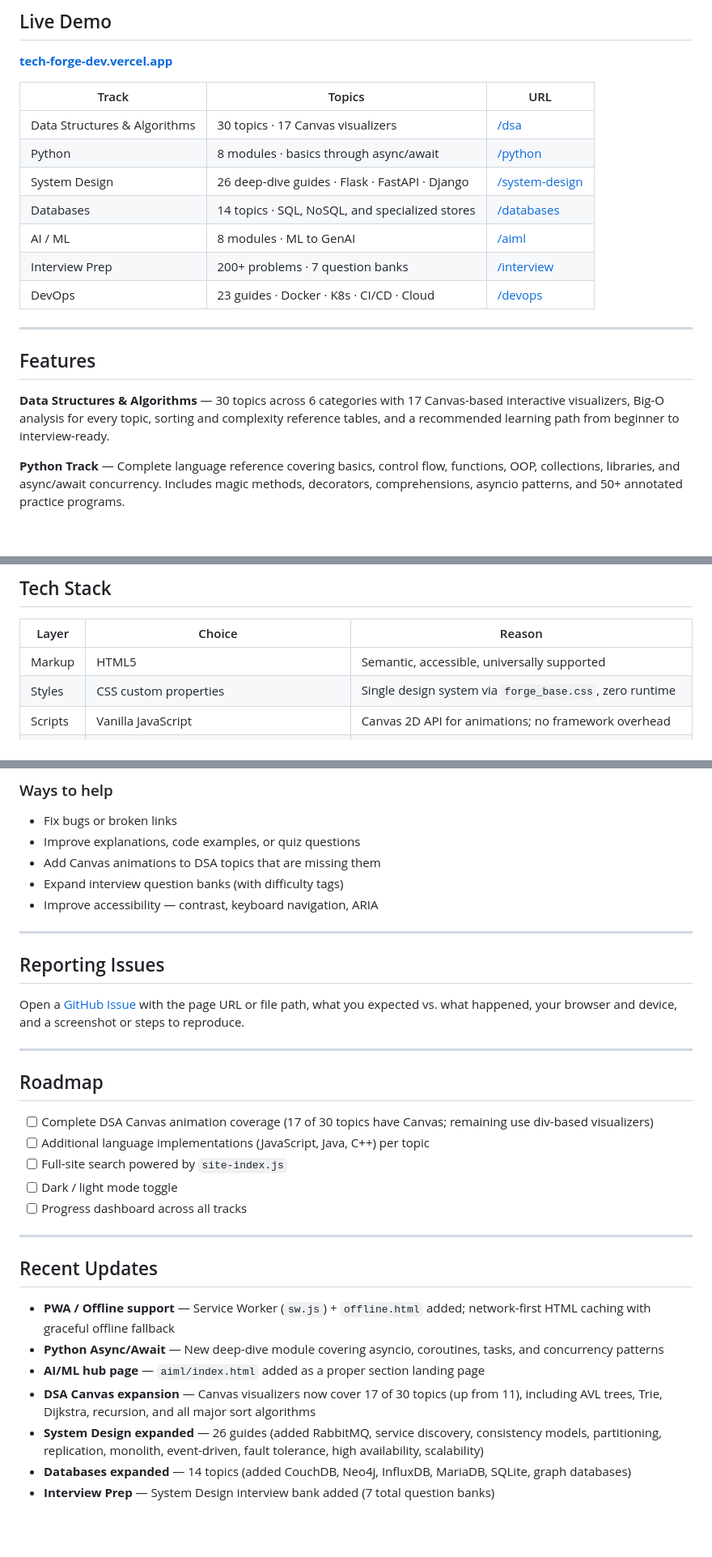
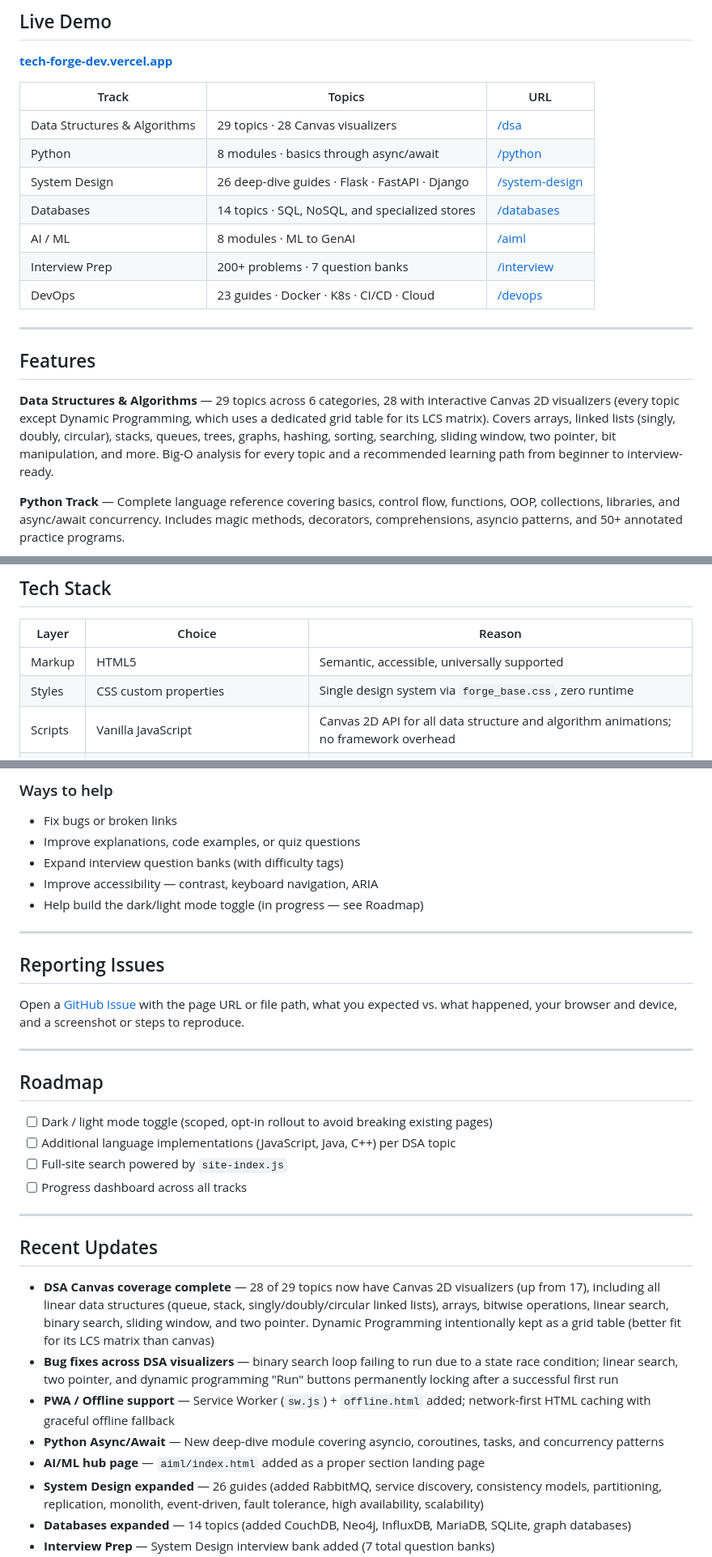
Before and after one commit to MOHD-OMER/TechForge, a Markdown page: README.md, 3 parts joined by grey strips. Shown at 81% size. Drawn GitHub-style; blank space fills up the shorter version.

Commit message:
docs: update README — canvas coverage complete, bug fixes documented

```diff
--- a/README.md
+++ b/README.md
@@ -37,7 +37,7 @@ It runs entirely in the browser. No build step, no npm, no backend. Includes a S
 
 | Track | Topics | URL |
 |---|---|---|
-| Data Structures & Algorithms | 30 topics · 17 Canvas visualizers | [/dsa](https://tech-forge-dev.vercel.app/dsa/index.html) |
+| Data Structures & Algorithms | 29 topics · 28 Canvas visualizers | [/dsa](https://tech-forge-dev.vercel.app/dsa/index.html) |
 | Python | 8 modules · basics through async/await | [/python](https://tech-forge-dev.vercel.app/python/index.html) |
 | System Design | 26 deep-dive guides · Flask · FastAPI · Django | [/system-design](https://tech-forge-dev.vercel.app/system-design/index.html) |
 | Databases | 14 topics · SQL, NoSQL, and specialized stores | [/databases](https://tech-forge-dev.vercel.app/databases/index.html) |
@@ -49,7 +49,7 @@ It runs entirely in the browser. No build step, no npm, no backend. Includes a S
 
 ## Features
 
-**Data Structures & Algorithms** — 30 topics across 6 categories with 17 Canvas-based interactive visualizers, Big-O analysis for every topic, sorting and complexity reference tables, and a recommended learning path from beginner to interview-ready.
+**Data Structures & Algorithms** — 29 topics across 6 categories, 28 with interactive Canvas 2D visualizers (every topic except Dynamic Programming, which uses a dedicated grid table for its LCS matrix). Covers arrays, linked lists (singly, doubly, circular), stacks, queues, trees, graphs, hashing, sorting, searching, sliding window, two pointer, bit manipulation, and more. Big-O analysis for every topic and a recommended learning path from beginner to interview-ready.
 
 **Python Track** — Complete language reference covering basics, control flow, functions, OOP, collections, libraries, and async/await concurrency. Includes magic methods, decorators, comprehensions, asyncio patterns, and 50+ annotated practice programs.
 
@@ -73,7 +73,7 @@ It runs entirely in the browser. No build step, no npm, no backend. Includes a S
 |---|---|---|
 | Markup | HTML5 | Semantic, accessible, universally supported |
 | Styles | CSS custom properties | Single design system via `forge_base.css`, zero runtime |
-| Scripts | Vanilla JavaScript | Canvas 2D API for animations; no framework overhead |
+| Scripts | Vanilla JavaScript | Canvas 2D API for all data structure and algorithm animations; no framework overhead |
 | PWA | Service Worker + offline.html | Network-first HTML, cache-first assets, graceful offline fallback |
 | Fonts | Google Fonts — Syne, DM Sans, JetBrains Mono | Clean reading experience across all devices |
 | Deploy | Vercel (static) | Zero-config, global CDN, instant redeploys on push |
@@ -219,9 +219,9 @@ git push origin fix/heap-sort-typo
 
 - Fix bugs or broken links
 - Improve explanations, code examples, or quiz questions
-- Add Canvas animations to DSA topics that are missing them
 - Expand interview question banks (with difficulty tags)
 - Improve accessibility — contrast, keyboard navigation, ARIA
+- Help build the dark/light mode toggle (in progress — see Roadmap)
 
 ---
 
@@ -233,20 +233,20 @@ Open a [GitHub Issue](https://github.com/MOHD-OMER/TechForge/issues) with the pa
 
 ## Roadmap
 
-- [ ] Complete DSA Canvas animation coverage (17 of 30 topics have Canvas; remaining use div-based visualizers)
-- [ ] Additional language implementations (JavaScript, Java, C++) per topic
+- [ ] Dark / light mode toggle (scoped, opt-in rollout to avoid breaking existing pages)
+- [ ] Additional language implementations (JavaScript, Java, C++) per DSA topic
 - [ ] Full-site search powered by `site-index.js`
-- [ ] Dark / light mode toggle
 - [ ] Progress dashboard across all tracks
 
 ---
 
 ## Recent Updates
 
+- **DSA Canvas coverage complete** — 28 of 29 topics now have Canvas 2D visualizers (up from 17), including all linear data structures (queue, stack, singly/doubly/circular linked lists), arrays, bitwise operations, linear search, binary search, sliding window, and two pointer. Dynamic Programming intentionally kept as a grid table (better fit for its LCS matrix than canvas)
+- **Bug fixes across DSA visualizers** — binary search loop failing to run due to a state race condition; linear search, two pointer, and dynamic programming "Run" buttons permanently locking after a successful first run
 - **PWA / Offline support** — Service Worker (`sw.js`) + `offline.html` added; network-first HTML caching with graceful offline fallback
 - **Python Async/Await** — New deep-dive module covering asyncio, coroutines, tasks, and concurrency patterns
 - **AI/ML hub page** — `aiml/index.html` added as a proper section landing page
-- **DSA Canvas expansion** — Canvas visualizers now cover 17 of 30 topics (up from 11), including AVL trees, Trie, Dijkstra, recursion, and all major sort algorithms
 - **System Design expanded** — 26 guides (added RabbitMQ, service discovery, consistency models, partitioning, replication, monolith, event-driven, fault tolerance, high availability, scalability)
 - **Databases expanded** — 14 topics (added CouchDB, Neo4j, InfluxDB, MariaDB, SQLite, graph databases)
 - **Interview Prep** — System Design interview bank added (7 total question banks)
```
Also changed, not shown: other parts of README.md (+2 -2 lines).
